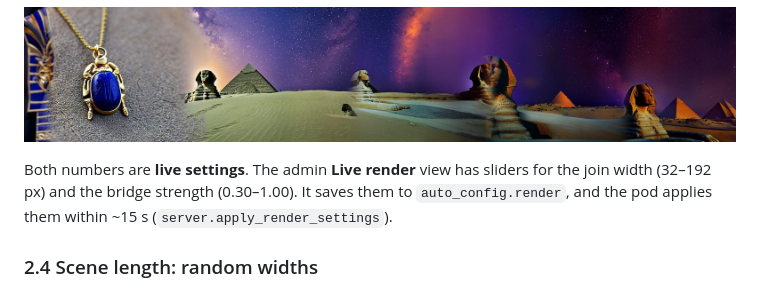
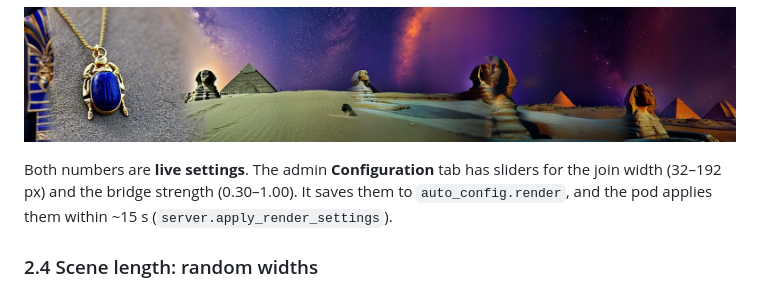
Before and after one commit to bicrick/infinite-tapestry, a Markdown page: docs/METHOD.md, the part around the change. Rendered like a GitHub page.

```diff
--- a/docs/METHOD.md
+++ b/docs/METHOD.md
@@ -87,7 +87,7 @@ The crossfade gets the colours roughly right. The **bridge repaint** at strength
 
 ![A fresh-anchor join: golden amulet into the Sphinx at night](img/scene_join.jpg)
 
-Both numbers are **live settings**. The admin **Live render** view has sliders for the join width (32–192 px) and the bridge strength (0.30–1.00). It saves them to `auto_config.render`, and the pod applies them within ~15 s (`server.apply_render_settings`).
+Both numbers are **live settings**. The admin **Configuration** tab has sliders for the join width (32–192 px) and the bridge strength (0.30–1.00). It saves them to `auto_config.render`, and the pod applies them within ~15 s (`server.apply_render_settings`).
 
 ### 2.4 Scene length: random widths
 
```
Also changed, not shown: README.md (+1 -1 lines).
